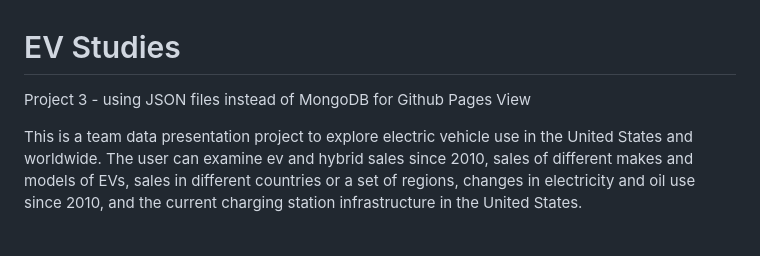
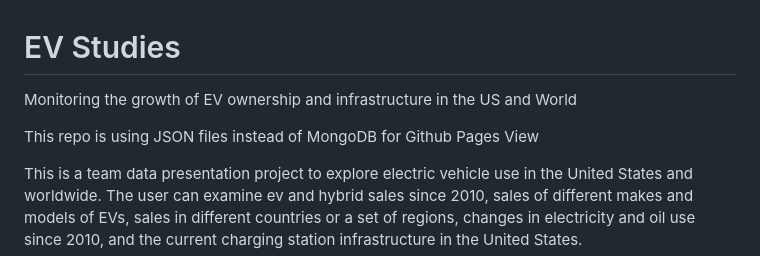
Before and after one commit to mtolan2023/Electic_Vehicle_Studies, a Markdown page: README.md, the part around the change. Drawn GitHub-style; blank space fills up the shorter version.

```diff
--- a/README.md
+++ b/README.md
@@ -1,5 +1,7 @@
 # EV Studies
-Project 3 - using JSON files instead of MongoDB for Github Pages View
+Monitoring the growth of EV ownership and infrastructure in the US and World
+
+This repo is using JSON files instead of MongoDB for Github Pages View
 
 This is a team data presentation project to explore electric vehicle use in the United States and worldwide. The user can examine ev and hybrid sales since 2010, sales of different makes and models of EVs, sales in different countries or a set of regions, changes in electricity and oil use since 2010, and the current charging station infrastructure in the United States.
 
```
